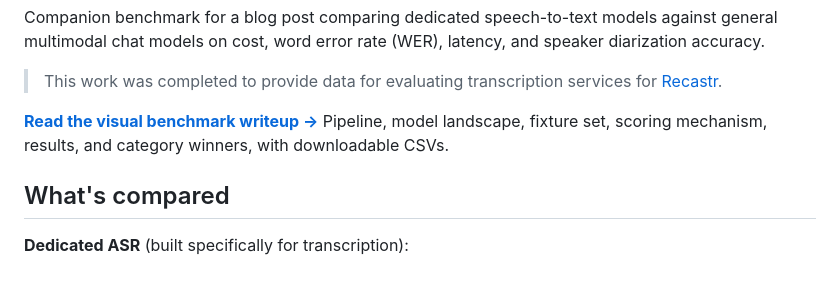
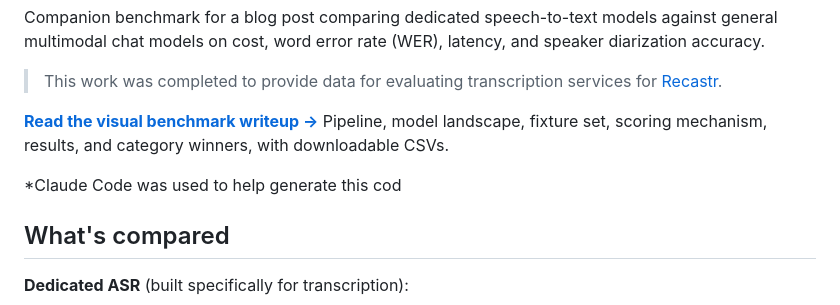
Before and after one commit to parkerroan/transcription-benchmark, a Markdown page: README.md, the part around the change. Drawn GitHub-style; blank space fills up the shorter version.

```diff
--- a/README.md
+++ b/README.md
@@ -10,6 +10,8 @@ accuracy.
 **[Read the visual benchmark writeup →](https://parkerroan.github.io/transcription-benchmark/)**
 Pipeline, model landscape, fixture set, scoring mechanism, results, and category winners, with
 downloadable CSVs.
+
+*Claude Code was used to help generate this cod
 
 ## What's compared
 
```
